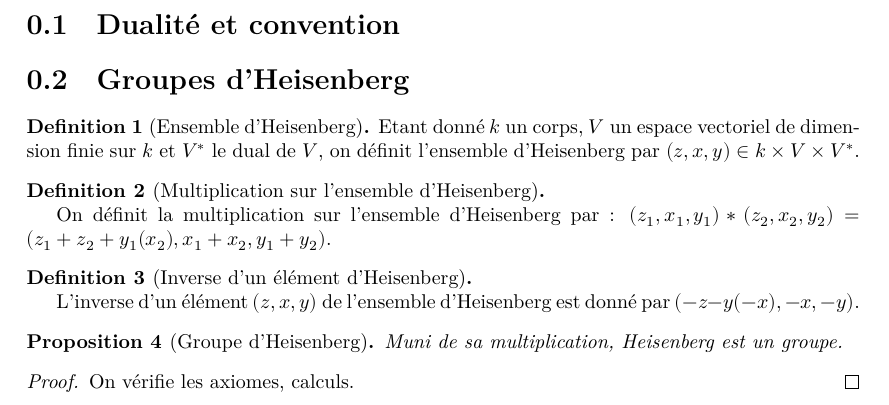
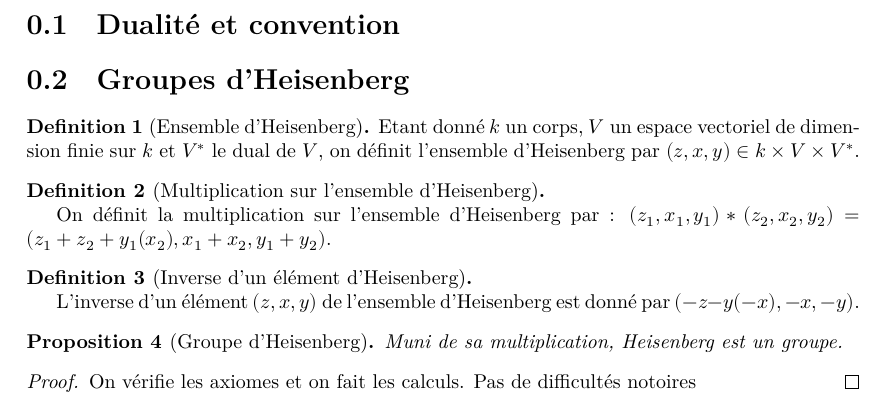
Before and after one commit to Lorisparisot/Weil_representations_associated_to_finite_fields, a LaTeX document (blueprint/src/print.tex, which reads blueprint/src/chapters_folder/heisenberg.tex): part of page 2 of 2, cut so that both start at the same text. Compiled offline with XeLaTeX.

```diff
--- a/blueprint/src/chapters_folder/heisenberg.tex
+++ b/blueprint/src/chapters_folder/heisenberg.tex
@@ -32,9 +32,10 @@
     \label{prop:group_H}
     \uses{def:heisenberg,def:mul_H,def:inv_H}
     \lean{Heisenberg.group}
-    %\leanok
+    \leanok
     Muni de sa multiplication, Heisenberg est un groupe.
     \begin{proof}
-        On vérifie les axiomes, calculs.
+        On vérifie les axiomes et on fait les calculs. Pas de difficultés
+        notoires
     \end{proof}
 \end{proposition}
```
Also changed, not shown: blueprint/src/web.tex (+2 -2 lines), blueprint/src/chapters_folder/heisenberg.tex (6 more changed lines).
